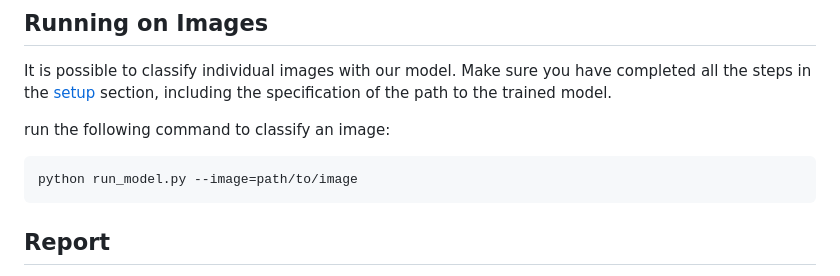
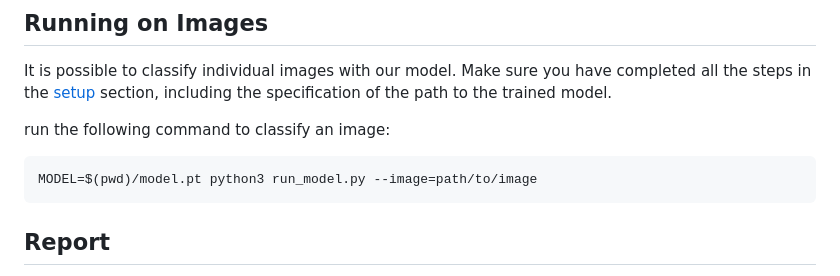
Before and after one commit to EnnioEnnio/dl_facemask_detector, a Markdown page: README.md, the part around the change. GitHub-like rendering.

Commit message:
Update README.md
Co-authored-by: Samuel Kunst <38653851+Toalaah@users.noreply.github.com>

````diff
--- a/README.md
+++ b/README.md
@@ -145,7 +145,7 @@ It is possible to classify individual images with our model. Make sure you have
 
 run the following command to classify an image:
 ```shell
-python run_model.py --image=path/to/image
+MODEL=$(pwd)/model.pt python3 run_model.py --image=path/to/image
 ```
 ## Report
 
````
